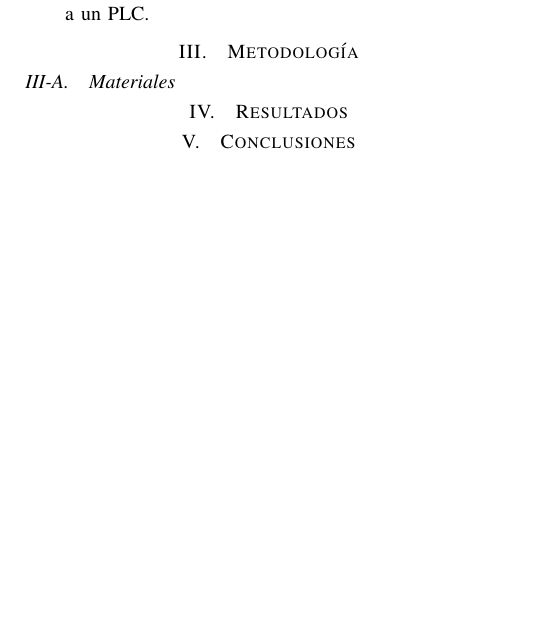
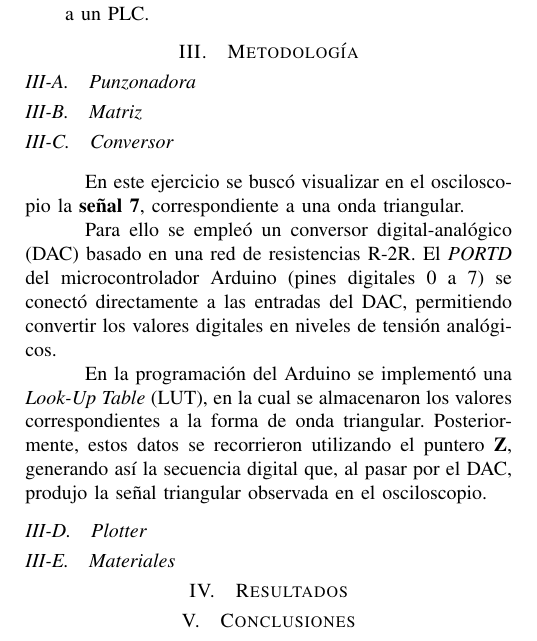
Before and after one commit to MateoLecuna/Tec.Micro, a LaTeX paper (lab1/0 Informe/main.tex, which reads lab1/0 Informe/2_metodologia.tex): part of page 2 of 2, cut so that both start at the same text, the shorter picture padded with empty space. Compiled offline with pdfLaTeX.

Commit message:
Actualización de metodología (DAC R-2R)

```diff
--- a/lab1/0 Informe/2_metodologia.tex
+++ b/lab1/0 Informe/2_metodologia.tex
@@ -1,2 +1,12 @@
 \section{Metodología}
-\subsection{Materiales}
+    \subsection{Punzonadora}
+    \subsection{Matriz}
+    \subsection{Conversor}\vspace{0.5em}
+    \hspace{2em}En este ejercicio se buscó visualizar en el osciloscopio la \textbf{señal 7}, correspondiente a una onda triangular.
+
+    \hspace{2em}Para ello se empleó un conversor digital-analógico (DAC) basado en una red de resistencias R-2R. El \textit{PORTD} del microcontrolador Arduino (pines digitales 0 a 7) se conectó directamente a las entradas del DAC, permitiendo convertir los valores digitales en niveles de tensión analógicos.
+
+    \hspace{2em}En la programación del Arduino se implementó una \textit{Look-Up Table} (LUT), en la cual se almacenaron los valores correspondientes a la forma de onda triangular. Posteriormente, estos datos se recorrieron utilizando el puntero \textbf{Z}, generando así la secuencia digital que, al pasar por el DAC, produjo la señal triangular observada en el osciloscopio.
+
+    \subsection{Plotter}
+    \subsection{Materiales}
```
Also changed, not shown: lab1/0 Informe/main.pdf.
